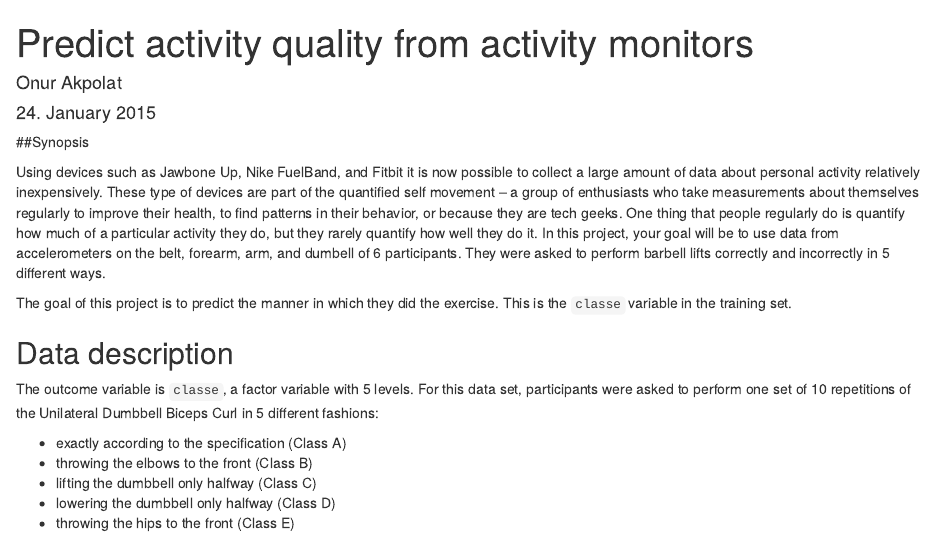
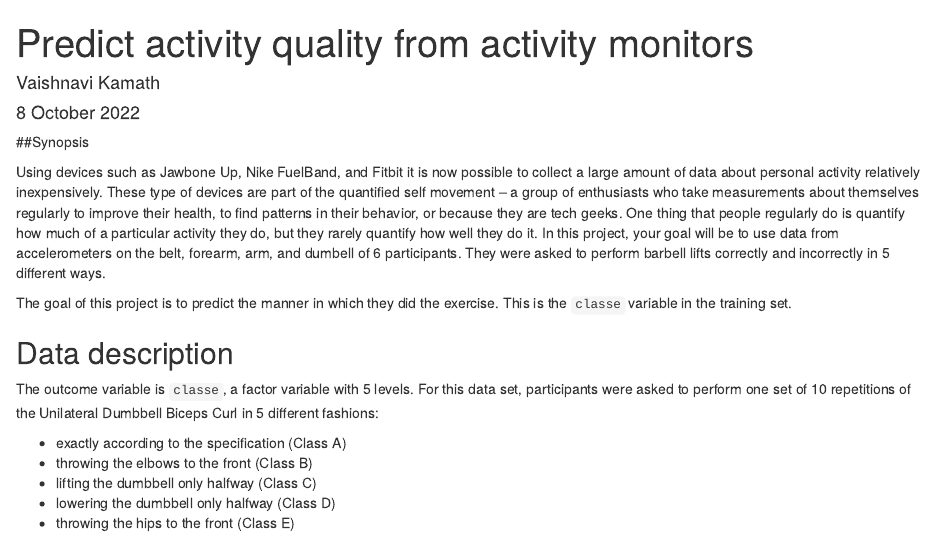
Before and after one commit to VaishnaviKamath7/Practical-Machine-Learning, an R Markdown document (Practical_ML_Course_Project.Rmd): the page in a window 1100 px wide, from its top. Rendered offline with R 4.5, knitr and Pandoc, with nearby package versions; some code elsewhere in the file could not run offline.

Commit message:
Update Practical_ML_Course_Project.Rmd

```diff
--- a/Practical_ML_Course_Project.Rmd
+++ b/Practical_ML_Course_Project.Rmd
@@ -1,7 +1,7 @@
 ---
 title: "Predict activity quality from activity monitors"
-author: "Onur Akpolat"
-date: "24. January 2015"
+author: "Vaishnavi Kamath"
+date: "8 October 2022"
 output:
   html_document:
     keep_md: yes
```
